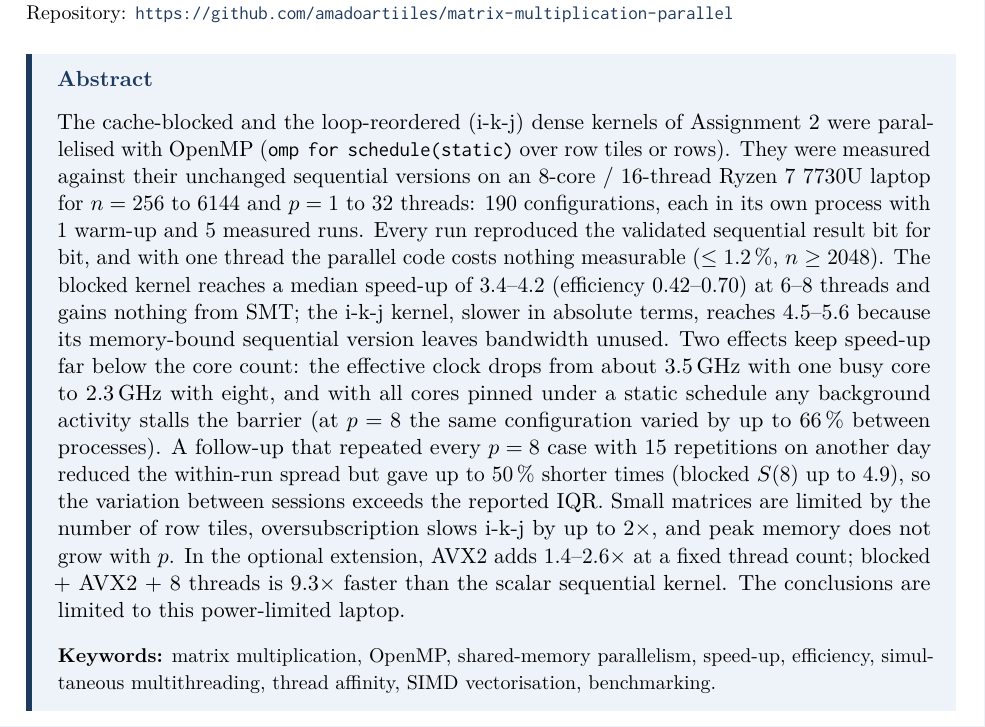
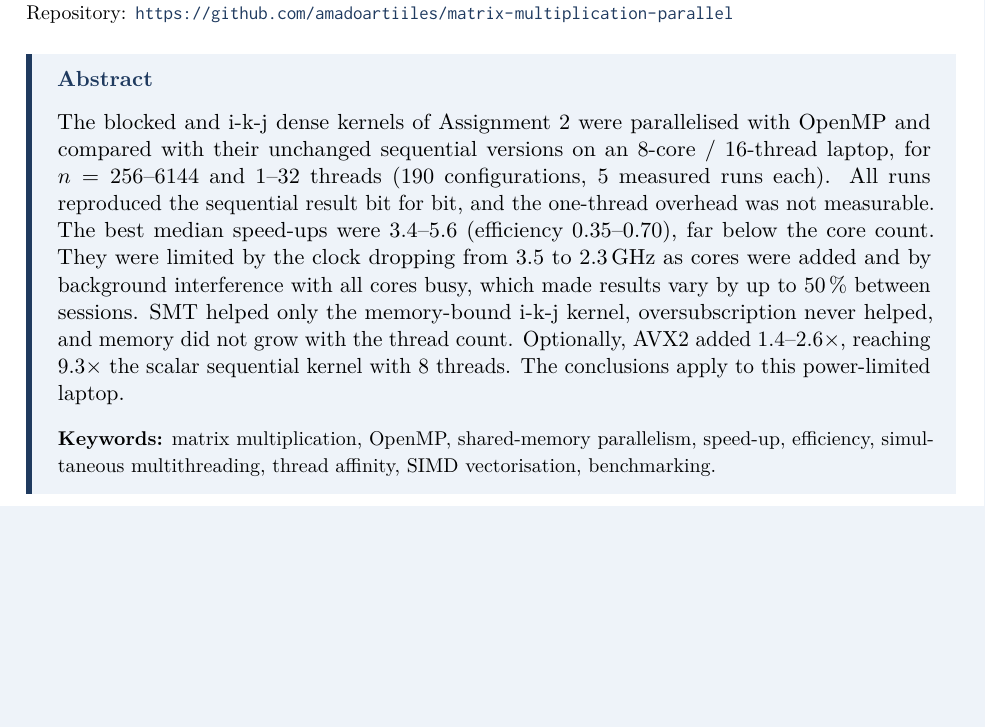
Before and after one commit to amadoartiiles/matrix-multiplication-parallel, a LaTeX document (report/report.tex): part of page 1 of 20 before the commit and part of page 1 of 19 after it, cut so that both start at the same text, the shorter picture padded with empty space. Compiled offline with pdfLaTeX.

Commit message:
Report: shorter abstract
Co-Authored-By: Claude Opus 5.5 <noreply@anthropic.com>

```diff
--- a/report/report.tex
+++ b/report/report.tex
@@ -131,25 +131,16 @@ and when does parallel execution help?}
 \vspace{6pt}
 \begin{infobox}
 {\color{accent}\bfseries Abstract}\par\vspace{3pt}
-The cache-blocked and the loop-reordered (i-k-j) dense kernels of Assignment~2 were
-parallelised with OpenMP (\texttt{omp for schedule(static)} over row tiles or rows). They were
-measured against their unchanged sequential versions on an 8-core / 16-thread Ryzen~7 7730U
-laptop for $n=256$ to 6144 and $p=1$ to 32 threads: 190 configurations, each in its own process
-with 1 warm-up and 5 measured runs. Every run reproduced the validated sequential result bit
-for bit, and with one thread the parallel code costs nothing measurable ($\le1.2\,\%$,
-$n\ge2048$). The blocked kernel reaches a median speed-up of 3.4--4.2 (efficiency 0.42--0.70)
-at 6--8 threads and gains nothing from SMT; the i-k-j kernel, slower in absolute terms, reaches
-4.5--5.6 because its memory-bound sequential version leaves bandwidth unused. Two effects keep
-speed-up far below the core count: the effective clock drops from about 3.5\,GHz with one busy
-core to 2.3\,GHz with eight, and with all cores pinned under a static schedule any background
-activity stalls the barrier (at $p=8$ the same configuration varied by up to 66\,\% between
-processes). A follow-up that repeated every $p=8$ case with 15 repetitions on another day
-reduced the within-run spread but gave up to 50\,\% shorter times (blocked $S(8)$ up to 4.9),
-so the variation between sessions exceeds the reported IQR. Small matrices are limited by the number of row tiles, oversubscription slows
-i-k-j by up to $2\times$, and peak memory does not grow with $p$. In the optional extension,
-AVX2 adds $1.4$--$2.6\times$ at a fixed thread count; blocked + AVX2 + 8 threads is $9.3\times$
-faster than the scalar sequential kernel. The conclusions are limited to this power-limited
-laptop.
+The blocked and i-k-j dense kernels of Assignment~2 were parallelised with OpenMP and compared
+with their unchanged sequential versions on an 8-core / 16-thread laptop, for $n=256$--6144
+and 1--32 threads (190 configurations, 5 measured runs each). All runs reproduced the
+sequential result bit for bit, and the one-thread overhead was not measurable. The best
+median speed-ups were 3.4--5.6 (efficiency 0.35--0.70), far below the core count. They were limited by the
+clock dropping from 3.5 to 2.3\,GHz as cores were added and by background interference with
+all cores busy, which made results vary by up to 50\,\% between sessions. SMT helped only the
+memory-bound i-k-j kernel, oversubscription never helped, and memory did not grow with the
+thread count. Optionally, AVX2 added $1.4$--$2.6\times$, reaching $9.3\times$ the scalar
+sequential kernel with 8 threads. The conclusions apply to this power-limited laptop.
 
 \vspace{4pt}
 {\small\textbf{Keywords:} matrix multiplication, OpenMP, shared-memory parallelism, speed-up,
```
Also changed, not shown: report/report.pdf.
